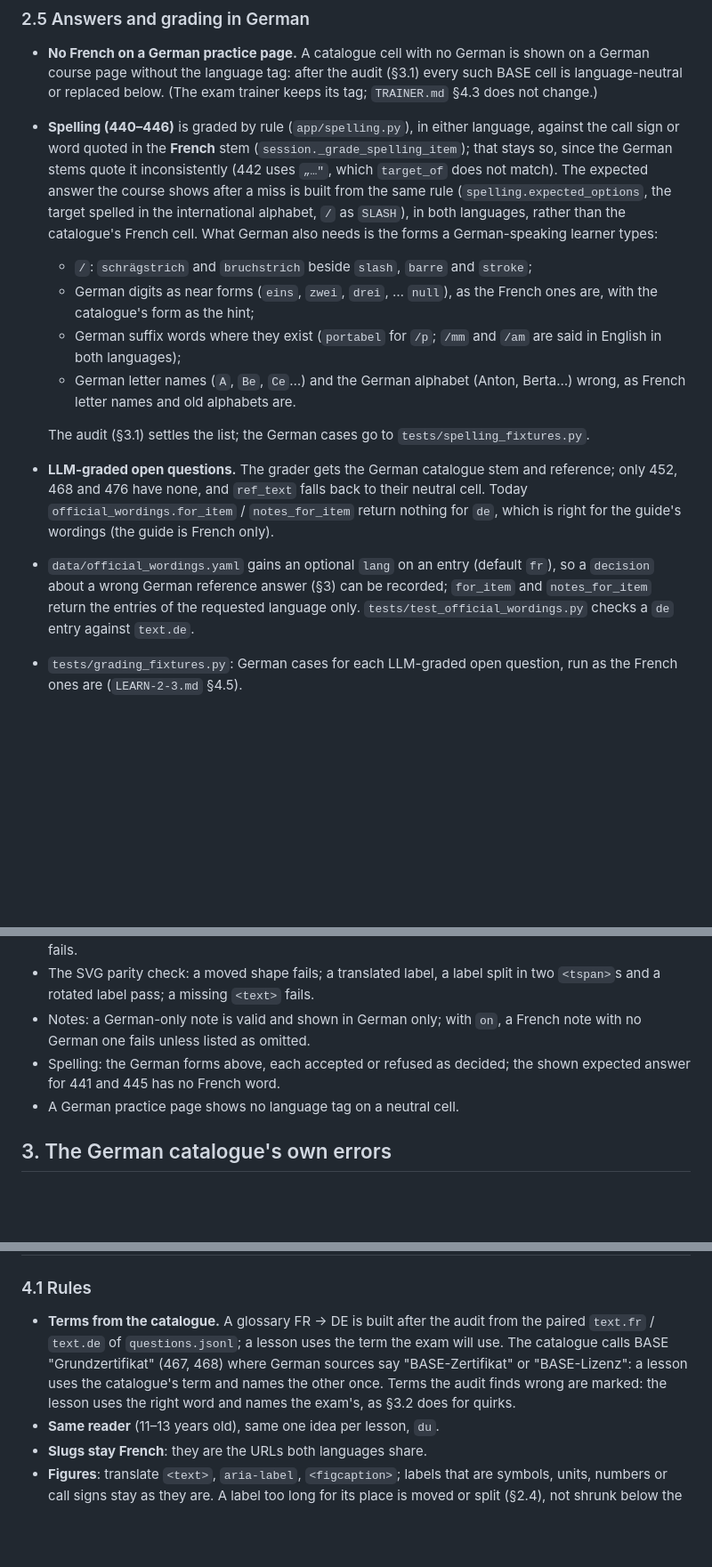
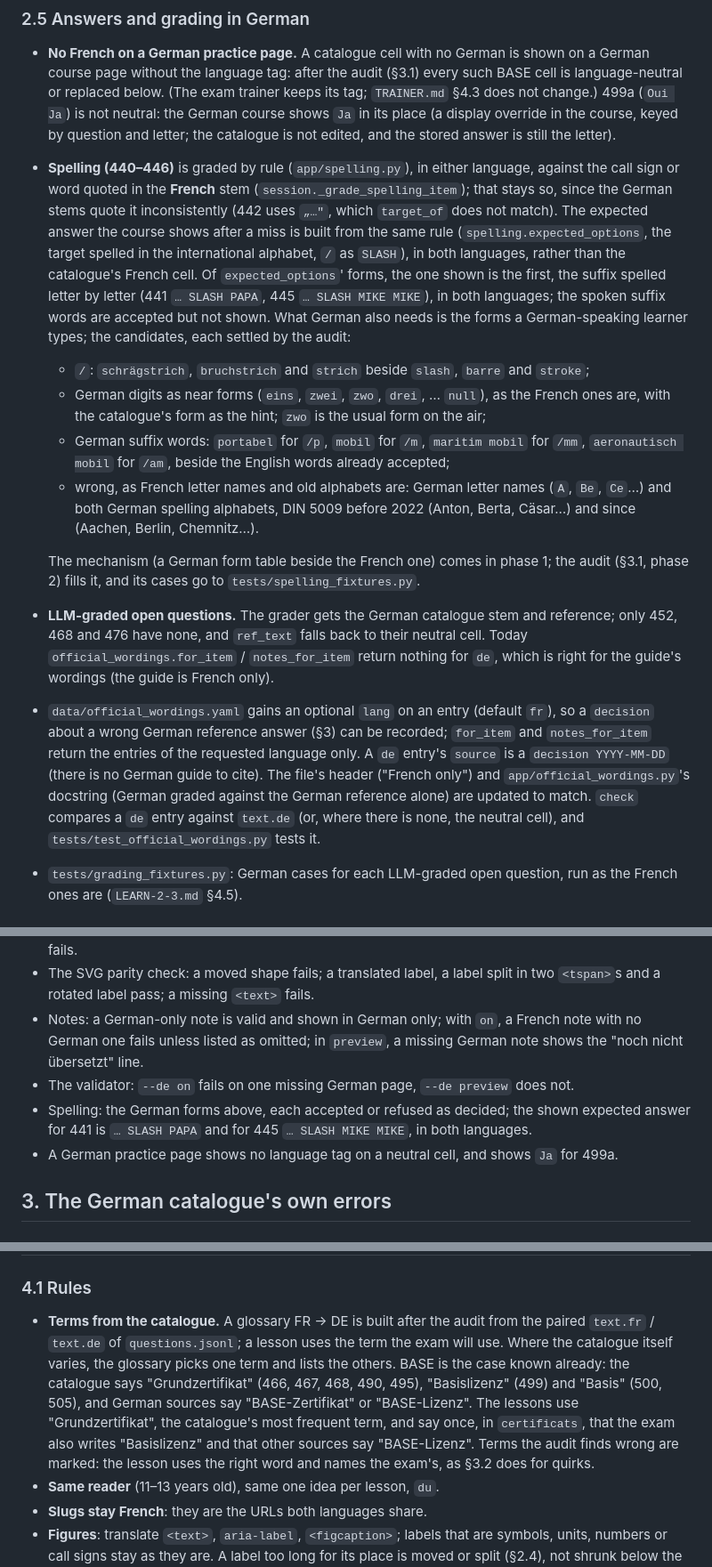
Before and after one commit to sgrimee/ham-trainer-lu, a Markdown page: specs/LEARN-DE.md, 3 parts joined by grey strips. Shown at 89% size. Drawn GitHub-style; blank space fills up the shorter version.

```diff
--- a/specs/LEARN-DE.md
+++ b/specs/LEARN-DE.md
@@ -163,6 +183,9 @@ cannot drift.
   is shown on a German course page without the language tag: after the
   audit (§3.1) every such BASE cell is language-neutral or replaced below.
   (The exam trainer keeps its tag; `TRAINER.md` §4.3 does not change.)
+  499a (`Oui Ja`) is not neutral: the German course shows `Ja` in its place
+  (a display override in the course, keyed by question and letter; the
+  catalogue is not edited, and the stored answer is still the letter).
 - **Spelling (440–446)** is graded by rule (`app/spelling.py`), in either
   language, against the call sign or word quoted in the **French** stem
   (`session._grade_spelling_item`); that stays so, since the German stems
@@ -170,18 +193,26 @@ cannot drift.
   match). The expected answer the course shows after a miss is built from
   the same rule (`spelling.expected_options`, the target spelled in the
   international alphabet, `/` as `SLASH`), in both languages, rather than
-  the catalogue's French cell. What German also needs is the forms a
-  German-speaking learner types:
-  - `/`: `schrägstrich` and `bruchstrich` beside `slash`, `barre` and
-    `stroke`;
-  - German digits as near forms (`eins`, `zwei`, `drei`, … `null`), as the
-    French ones are, with the catalogue's form as the hint;
-  - German suffix words where they exist (`portabel` for `/p`; `/mm` and
-    `/am` are said in English in both languages);
-  - German letter names (`A`, `Be`, `Ce`…) and the German alphabet (Anton,
-    Berta…) wrong, as French letter names and old alphabets are.
+  the catalogue's French cell. Of `expected_options`' forms, the one shown
+  is the first, the suffix spelled letter by letter (441 `… SLASH PAPA`,
+  445 `… SLASH MIKE MIKE`), in both languages; the spoken suffix words are
+  accepted but not shown. What German also needs is the forms a
+  German-speaking learner types; the candidates, each settled by the audit:
+  - `/`: `schrägstrich`, `bruchstrich` and `strich` beside `slash`,
+    `barre` and `stroke`;
+  - German digits as near forms (`eins`, `zwei`, `zwo`, `drei`, … `null`),
+    as the French ones are, with the catalogue's form as the hint; `zwo` is
+    the usual form on the air;
+  - German suffix words: `portabel` for `/p`, `mobil` for `/m`, `maritim
+    mobil` for `/mm`, `aeronautisch mobil` for `/am`, beside the English
+    words already accepted;
+  - wrong, as French letter names and old alphabets are: German letter
+    names (`A`, `Be`, `Ce`…) and both German spelling alphabets, DIN 5009
+    before 2022 (Anton, Berta, Cäsar…) and since (Aachen, Berlin,
+    Chemnitz…).
 
-  The audit (§3.1) settles the list; the German cases go to
+  The mechanism (a German form table beside the French one) comes in
+  phase 1; the audit (§3.1, phase 2) fills it, and its cases go to
   `tests/spelling_fixtures.py`.
 - **LLM-graded open questions.** The grader gets the German catalogue
   stem and reference; only 452, 468 and 476 have none, and `ref_text`
@@ -191,8 +222,13 @@ cannot drift.
 - `data/official_wordings.yaml` gains an optional `lang` on an entry
   (default `fr`), so a `decision` about a wrong German reference answer
   (§3) can be recorded; `for_item` and `notes_for_item` return the entries
-  of the requested language only. `tests/test_official_wordings.py` checks
-  a `de` entry against `text.de`.
+  of the requested language only. A `de` entry's `source` is a
+  `decision YYYY-MM-DD` (there is no German guide to cite). The file's
+  header ("French only") and `app/official_wordings.py`'s docstring
+  (German graded against the German reference alone) are updated to
+  match. `check` compares a `de` entry against `text.de` (or, where there
+  is none, the neutral cell), and `tests/test_official_wordings.py` tests
+  it.
 - `tests/grading_fixtures.py`: German cases for each LLM-graded open
   question, run as the French ones are (`LEARN-2-3.md` §4.5).
 
@@ -214,10 +250,15 @@ cannot drift.
   split in two `<tspan>`s and a rotated label pass; a missing `<text>`
   fails.
 - Notes: a German-only note is valid and shown in German only; with `on`,
-  a French note with no German one fails unless listed as omitted.
+  a French note with no German one fails unless listed as omitted; in
+  `preview`, a missing German note shows the "noch nicht übersetzt" line.
+- The validator: `--de on` fails on one missing German page, `--de
+  preview` does not.
 - Spelling: the German forms above, each accepted or refused as decided;
-  the shown expected answer for 441 and 445 has no French word.
-- A German practice page shows no language tag on a neutral cell.
+  the shown expected answer for 441 is `… SLASH PAPA` and for 445 `… SLASH
+  MIKE MIKE`, in both languages.
+- A German practice page shows no language tag on a neutral cell, and
+  shows `Ja` for 499a.
 
 ## 3. The German catalogue's own errors
 
@@ -269,10 +312,14 @@ notes to `notes-de-omitted.yaml` (§2.3).
 
 - **Terms from the catalogue.** A glossary FR → DE is built after the
   audit from the paired `text.fr` / `text.de` of `questions.jsonl`; a
-  lesson uses the term the exam will use. The catalogue calls BASE
-  "Grundzertifikat" (467, 468) where German sources say "BASE-Zertifikat"
-  or "BASE-Lizenz": a lesson uses the catalogue's term and names the other
-  once. Terms the audit finds wrong are marked: the lesson uses the right
+  lesson uses the term the exam will use. Where the catalogue itself
+  varies, the glossary picks one term and lists the others. BASE is the
+  case known already: the catalogue says "Grundzertifikat" (466, 467,
+  468, 490, 495), "Basislizenz" (499) and "Basis" (500, 505), and German
+  sources say "BASE-Zertifikat" or "BASE-Lizenz". The lessons use
+  "Grundzertifikat", the catalogue's most frequent term, and say once, in
+  `certificats`, that the exam also writes "Basislizenz" and that other
+  sources say "BASE-Lizenz". Terms the audit finds wrong are marked: the lesson uses the right
   word and names the exam's, as §3.2 does for quirks.
 - **Same reader** (11–13 years old), same one idea per lesson, `du`.
 - **Slugs stay French**: they are the URLs both languages share.
```
Also changed, not shown: other parts of specs/LEARN-DE.md (+40 -16 lines).
